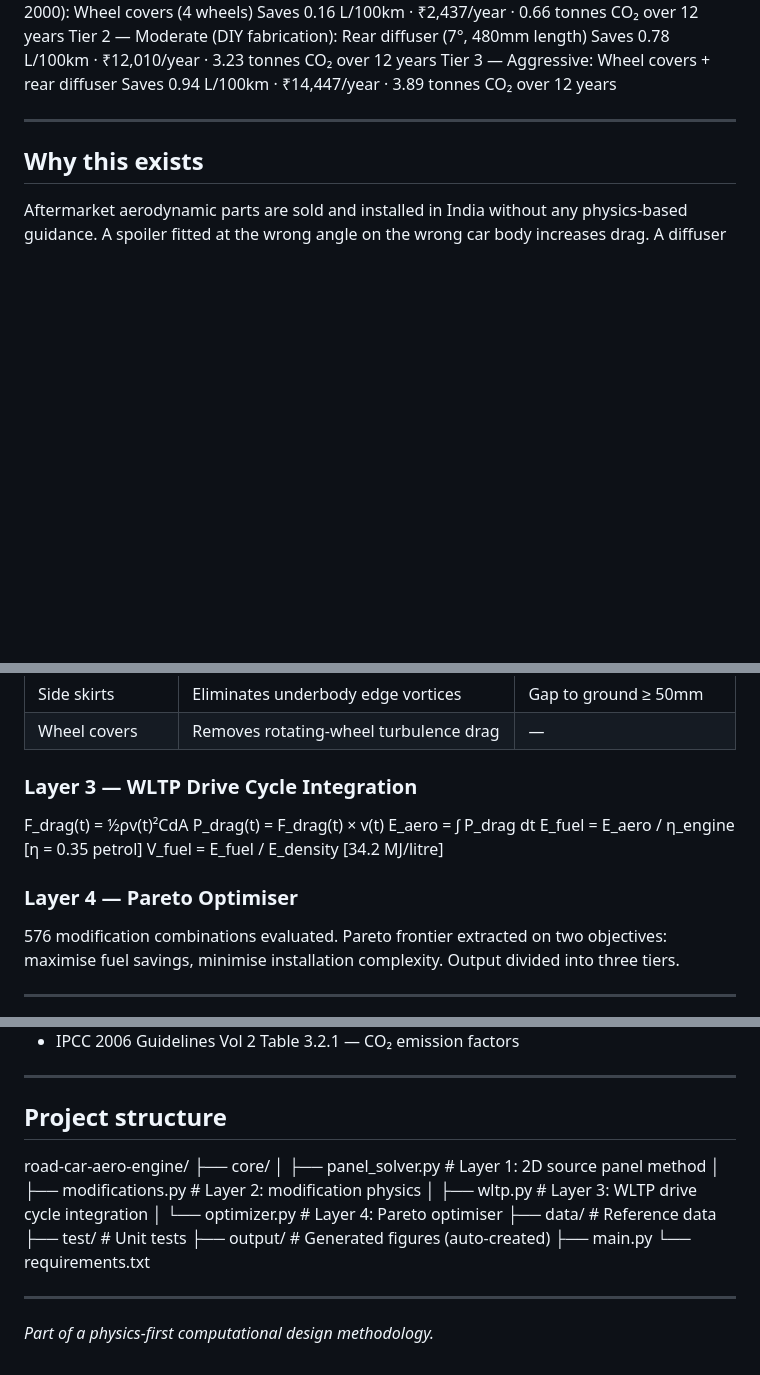
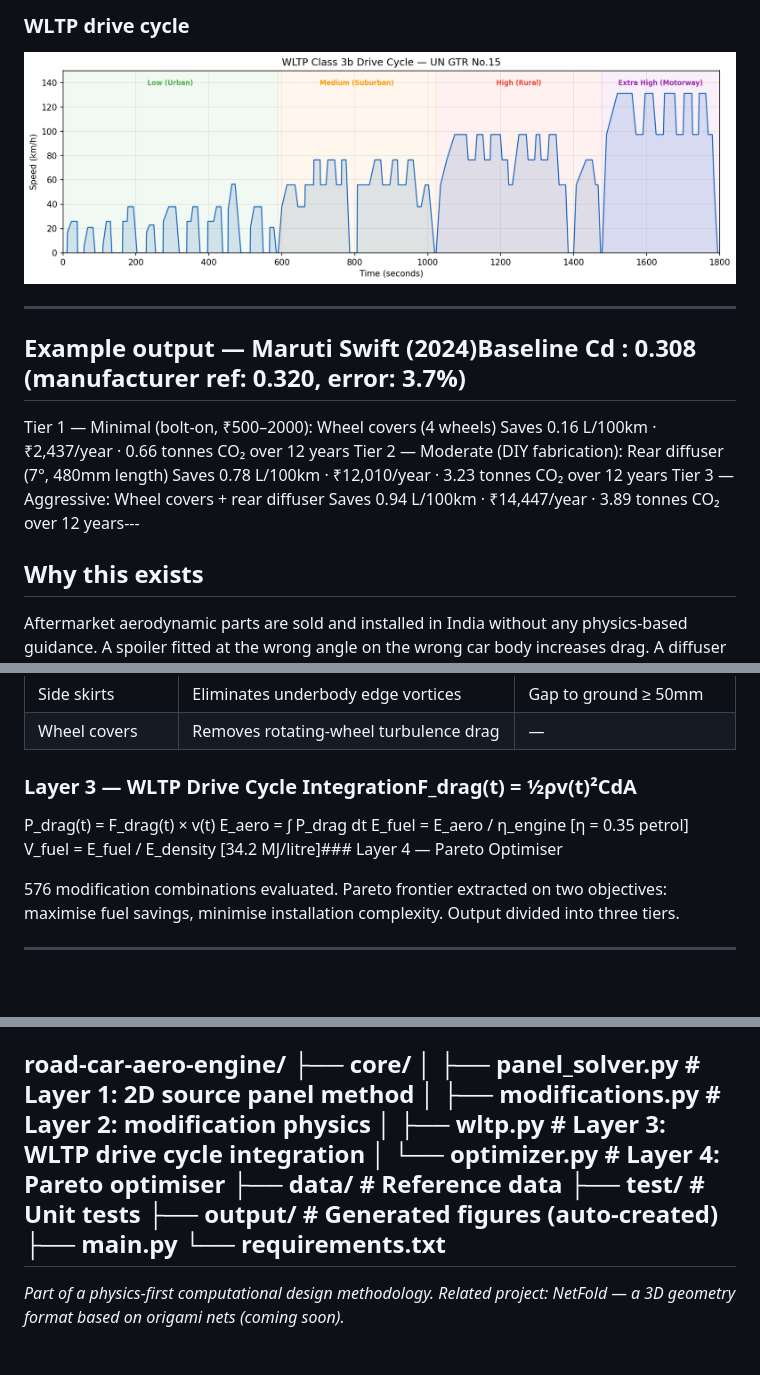
Before and after one commit to 1101-hub/road-car-aero-engine, a Markdown page: README.md, 3 parts joined by grey strips. Drawn GitHub-style; blank space fills up the shorter version.

```diff
--- a/README.md
+++ b/README.md
@@ -15,3 +28,9 @@ Baseline Cd : 0.308   (manufacturer ref: 0.320, error: 3.7%)
+### WLTP drive cycle
+![WLTP cycle](output/wltp_cycle.png)
+
+---
+
+## Example output — Maruti Swift (2024)Baseline Cd : 0.308   (manufacturer ref: 0.320, error: 3.7%)
 Tier 1 — Minimal (bolt-on, ₹500–2000):
 Wheel covers (4 wheels)
 Saves 0.16 L/100km · ₹2,437/year · 0.66 tonnes CO₂ over 12 years
@@ -20,9 +39,7 @@ Rear diffuser (7°, 480mm length)
 Saves 0.78 L/100km · ₹12,010/year · 3.23 tonnes CO₂ over 12 years
 Tier 3 — Aggressive:
 Wheel covers + rear diffuser
-Saves 0.94 L/100km · ₹14,447/year · 3.89 tonnes CO₂ over 12 years
-
----
+Saves 0.94 L/100km · ₹14,447/year · 3.89 tonnes CO₂ over 12 years---
 
 ## Why this exists
 
@@ -85,14 +99,11 @@ Separation is detected via adverse pressure gradient (`dCp/ds > threshold`). A b
 | Side skirts | Eliminates underbody edge vortices | Gap to ground ≥ 50mm |
 | Wheel covers | Removes rotating-wheel turbulence drag | — |
 
-### Layer 3 — WLTP Drive Cycle Integration
-F_drag(t) = ½ρv(t)²CdA
+### Layer 3 — WLTP Drive Cycle IntegrationF_drag(t) = ½ρv(t)²CdA
 P_drag(t) = F_drag(t) × v(t)
 E_aero    = ∫ P_drag dt
 E_fuel    = E_aero / η_engine    [η = 0.35 petrol]
-V_fuel    = E_fuel / E_density   [34.2 MJ/litre]
-
-### Layer 4 — Pareto Optimiser
+V_fuel    = E_fuel / E_density   [34.2 MJ/litre]### Layer 4 — Pareto Optimiser
 
 576 modification combinations evaluated. Pareto frontier extracted on two objectives: maximise fuel savings, minimise installation complexity. Output divided into three tiers.
 
@@ -150,7 +161,6 @@ road-car-aero-engine/
 ├── output/                 # Generated figures (auto-created)
 ├── main.py
 └── requirements.txt
-
 ---
 
-*Part of a physics-first computational design methodology.*
+*Part of a physics-first computational design methodology. Related project: NetFold — a 3D geometry format based on origami nets (coming soon).*
```
Also changed, not shown: other parts of README.md (+17 -7 lines).
